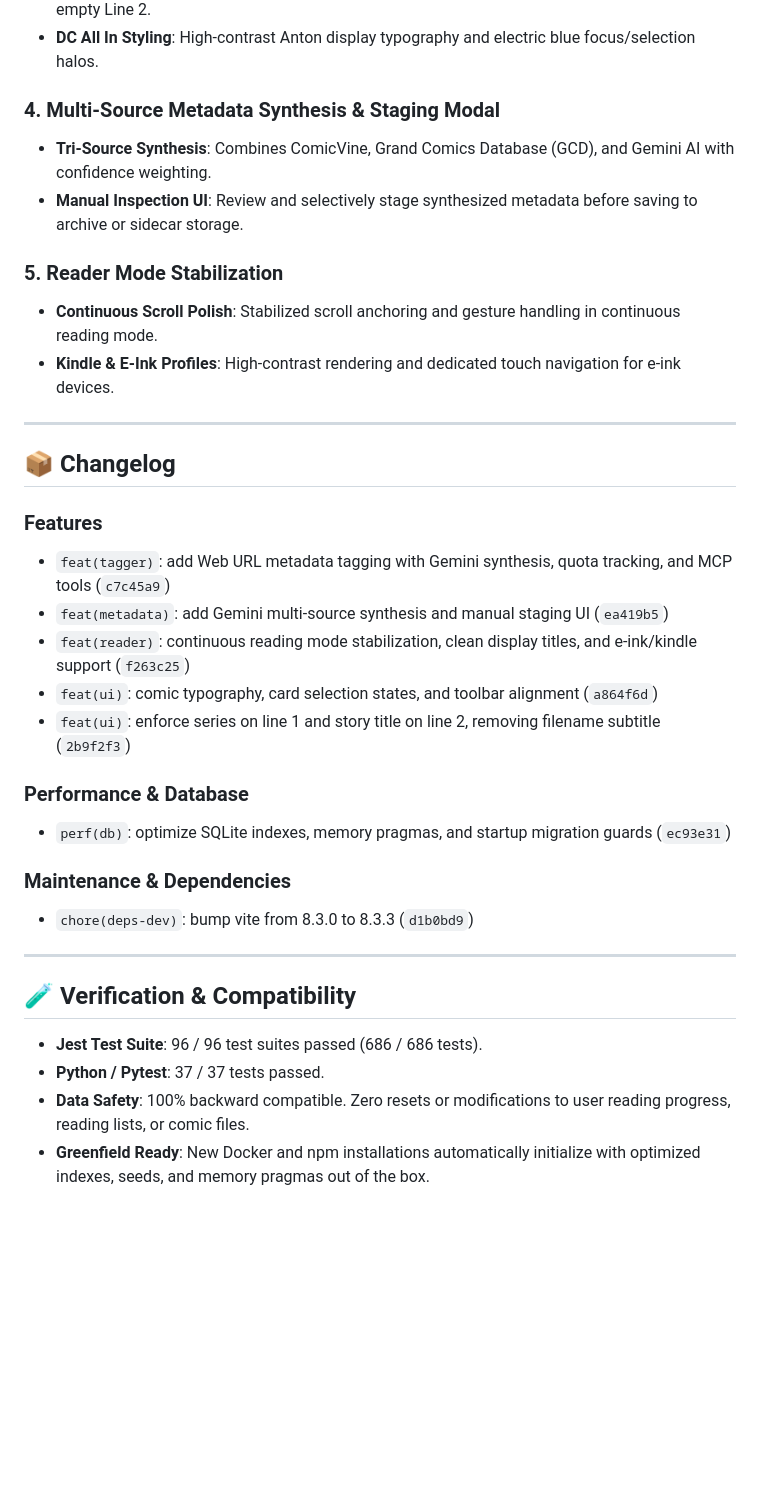
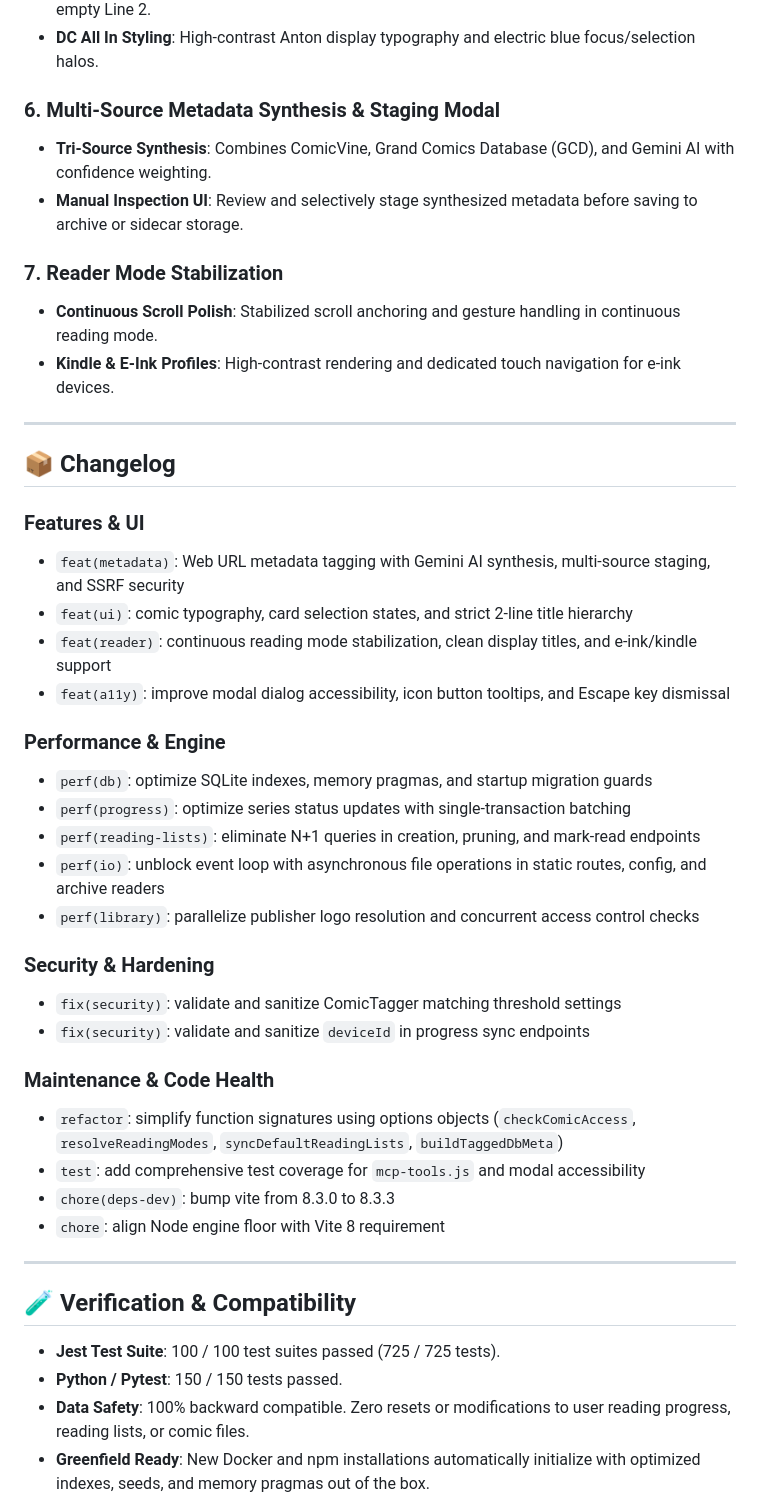
Before and after one commit to ComicsNow/comics-now, a Markdown page: RELEASE_NOTES.md, the part around one of its changes. Drawn GitHub-style; blank space fills up the shorter version.

Commit message:
docs: update v2.1.0 release notes with merged performance, a11y, and security improvements

```diff
--- a/RELEASE_NOTES.md
+++ b/RELEASE_NOTES.md
@@ -35,11 +50,11 @@ Welcome to **Comics Now! v2.1.0** — a major feature and performance release in
 * **Clean Fallbacks**: Untagged comics gracefully fall back to clean, sanitized names on Line 1 with empty Line 2.
 * **DC All In Styling**: High-contrast Anton display typography and electric blue focus/selection halos.
 
-### 4. Multi-Source Metadata Synthesis & Staging Modal
+### 6. Multi-Source Metadata Synthesis & Staging Modal
 * **Tri-Source Synthesis**: Combines ComicVine, Grand Comics Database (GCD), and Gemini AI with confidence weighting.
 * **Manual Inspection UI**: Review and selectively stage synthesized metadata before saving to archive or sidecar storage.
 
-### 5. Reader Mode Stabilization
+### 7. Reader Mode Stabilization
 * **Continuous Scroll Polish**: Stabilized scroll anchoring and gesture handling in continuous reading mode.
 * **Kindle & E-Ink Profiles**: High-contrast rendering and dedicated touch navigation for e-ink devices.
 
@@ -47,24 +62,34 @@ Welcome to **Comics Now! v2.1.0** — a major feature and performance release in
 
 ## 📦 Changelog
 
-### Features
-- `feat(tagger)`: add Web URL metadata tagging with Gemini synthesis, quota tracking, and MCP tools (`c7c45a9`)
-- `feat(metadata)`: add Gemini multi-source synthesis and manual staging UI (`ea419b5`)
-- `feat(reader)`: continuous reading mode stabilization, clean display titles, and e-ink/kindle support (`f263c25`)
-- `feat(ui)`: comic typography, card selection states, and toolbar alignment (`a864f6d`)
-- `feat(ui)`: enforce series on line 1 and story title on line 2, removing filename subtitle (`2b9f2f3`)
+### Features & UI
+- `feat(metadata)`: Web URL metadata tagging with Gemini AI synthesis, multi-source staging, and SSRF security
+- `feat(ui)`: comic typography, card selection states, and strict 2-line title hierarchy
+- `feat(reader)`: continuous reading mode stabilization, clean display titles, and e-ink/kindle support
+- `feat(a11y)`: improve modal dialog accessibility, icon button tooltips, and Escape key dismissal
 
-### Performance & Database
-- `perf(db)`: optimize SQLite indexes, memory pragmas, and startup migration guards (`ec93e31`)
+### Performance & Engine
+- `perf(db)`: optimize SQLite indexes, memory pragmas, and startup migration guards
+- `perf(progress)`: optimize series status updates with single-transaction batching
+- `perf(reading-lists)`: eliminate N+1 queries in creation, pruning, and mark-read endpoints
+- `perf(io)`: unblock event loop with asynchronous file operations in static routes, config, and archive readers
+- `perf(library)`: parallelize publisher logo resolution and concurrent access control checks
 
-### Maintenance & Dependencies
-- `chore(deps-dev)`: bump vite from 8.3.0 to 8.3.3 (`d1b0bd9`)
+### Security & Hardening
+- `fix(security)`: validate and sanitize ComicTagger matching threshold settings
+- `fix(security)`: validate and sanitize `deviceId` in progress sync endpoints
+
+### Maintenance & Code Health
+- `refactor`: simplify function signatures using options objects (`checkComicAccess`, `resolveReadingModes`, `syncDefaultReadingLists`, `buildTaggedDbMeta`)
+- `test`: add comprehensive test coverage for `mcp-tools.js` and modal accessibility
+- `chore(deps-dev)`: bump vite from 8.3.0 to 8.3.3
+- `chore`: align Node engine floor with Vite 8 requirement
 
 ---
 
 ## 🧪 Verification & Compatibility
-- **Jest Test Suite**: 96 / 96 test suites passed (686 / 686 tests).
-- **Python / Pytest**: 37 / 37 tests passed.
+- **Jest Test Suite**: 100 / 100 test suites passed (725 / 725 tests).
+- **Python / Pytest**: 150 / 150 tests passed.
 - **Data Safety**: 100% backward compatible. Zero resets or modifications to user reading progress, reading lists, or comic files.
 - **Greenfield Ready**: New Docker and npm installations automatically initialize with optimized indexes, seeds, and memory pragmas out of the box.
 
```
Also changed, not shown: other parts of RELEASE_NOTES.md (+20 -5 lines).
